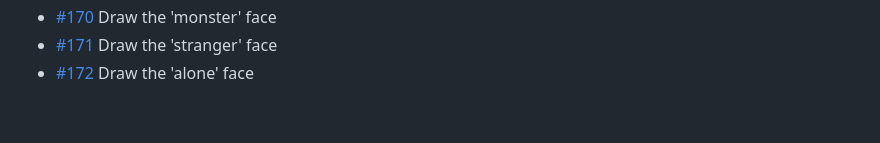
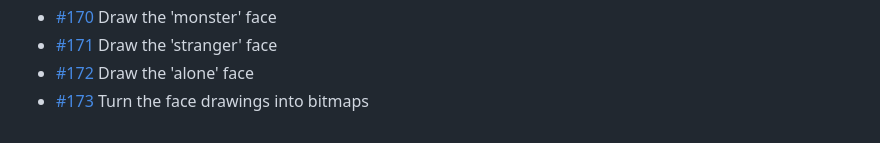
Before and after one commit to BillyChamberlain/IrFlock, a Markdown page: docs/issues/README.md, the part around the change. GitHub-like rendering.

Commit message:
Plan #173: Turn the face drawings into bitmaps
Refs #173

Co-Authored-By: Claude Opus 5.5 <noreply@anthropic.com>

```diff
--- a/docs/issues/README.md
+++ b/docs/issues/README.md
@@ -72,3 +72,4 @@ One file per issue #101–#200: what it is, when it's done, and where to start.
 - [#170](170-draw-the-monster-face.md) Draw the 'monster' face
 - [#171](171-draw-the-stranger-face.md) Draw the 'stranger' face
 - [#172](172-draw-the-alone-face.md) Draw the 'alone' face
+- [#173](173-turn-the-face-drawings-into-bitmaps.md) Turn the face drawings into bitmaps
```
Also changed, not shown: docs/issues/173-turn-the-face-drawings-into-bitmaps.md (added, +16 -0 lines).
